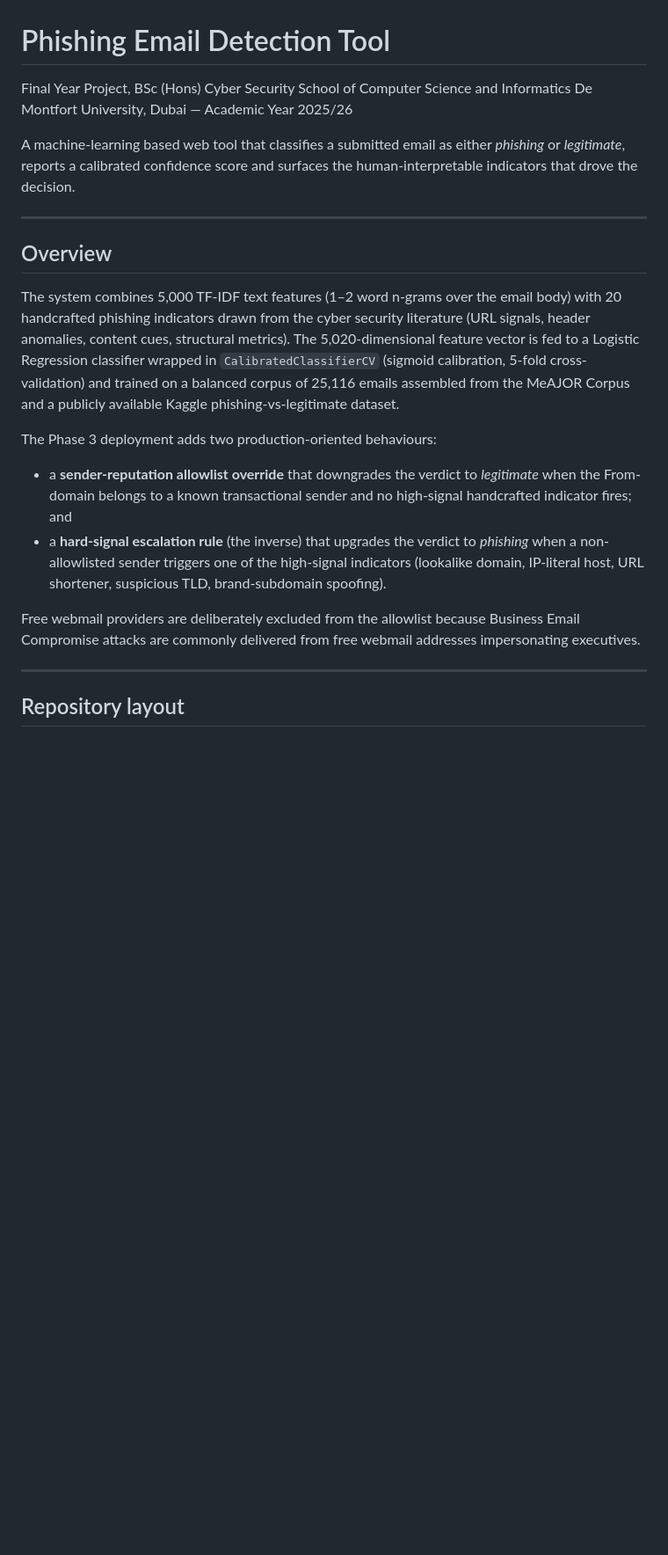
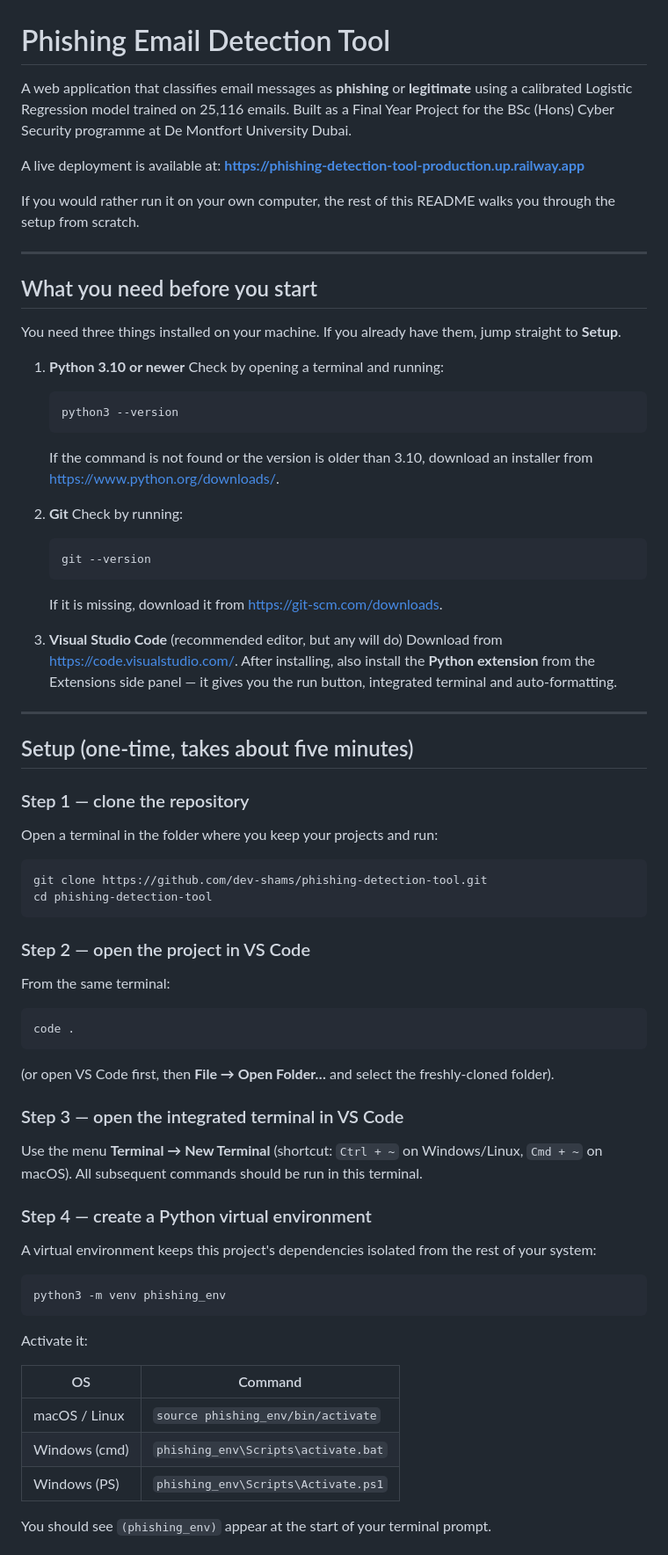
Before and after one commit to dev-shams/phishing-detection-tool, a Markdown page: README.md, the part around one of its changes. Shown at 88% size. GitHub-like rendering; blank space fills up the shorter version.

Commit message:
Rewrite README as a step-by-step install-and-run guide for new users

````diff
--- a/README.md
+++ b/README.md
@@ -1,40 +1,77 @@
 # Phishing Email Detection Tool
 
-Final Year Project, BSc (Hons) Cyber Security
-School of Computer Science and Informatics
-De Montfort University, Dubai — Academic Year 2025/26
+A web application that classifies email messages as **phishing** or **legitimate** using a calibrated Logistic Regression model trained on 25,116 emails. Built as a Final Year Project for the BSc (Hons) Cyber Security programme at De Montfort University Dubai.
 
-A machine-learning based web tool that classifies a submitted email as
-either *phishing* or *legitimate*, reports a calibrated confidence score
-and surfaces the human-interpretable indicators that drove the decision.
+A live deployment is available at:
+**https://phishing-detection-tool-production.up.railway.app**
+
+If you would rather run it on your own computer, the rest of this README walks you through the setup from scratch.
 
 ---
 
-## Overview
+## What you need before you start
 
-The system combines 5,000 TF-IDF text features (1–2 word n-grams over the
-email body) with 20 handcrafted phishing indicators drawn from the cyber
-security literature (URL signals, header anomalies, content cues,
-structural metrics). The 5,020-dimensional feature vector is fed to a
-Logistic Regression classifier wrapped in `CalibratedClassifierCV`
-(sigmoid calibration, 5-fold cross-validation) and trained on a balanced
-corpus of 25,116 emails assembled from the MeAJOR Corpus and a publicly
-available Kaggle phishing-vs-legitimate dataset.
+You need three things installed on your machine. If you already have them, jump straight to **Setup**.
 
-The Phase 3 deployment adds two production-oriented behaviours:
+1. **Python 3.10 or newer**
+   Check by opening a terminal and running:
+   ```bash
+   python3 --version
+   ```
+   If the command is not found or the version is older than 3.10, download an installer from https://www.python.org/downloads/.
 
-- a **sender-reputation allowlist override** that downgrades the verdict
-  to *legitimate* when the From-domain belongs to a known transactional
-  sender and no high-signal handcrafted indicator fires; and
-- a **hard-signal escalation rule** (the inverse) that upgrades the
-  verdict to *phishing* when a non-allowlisted sender triggers one of
-  the high-signal indicators (lookalike domain, IP-literal host, URL
-  shortener, suspicious TLD, brand-subdomain spoofing).
+2. **Git**
+   Check by running:
+   ```bash
+   git --version
+   ```
+   If it is missing, download it from https://git-scm.com/downloads.
 
-Free webmail providers are deliberately excluded from the allowlist
-because Business Email Compromise attacks are commonly delivered from
-free webmail addresses impersonating executives.
+3. **Visual Studio Code** (recommended editor, but any will do)
+   Download from https://code.visualstudio.com/. After installing, also install the **Python extension** from the Extensions side panel — it gives you the run button, integrated terminal and auto-formatting.
 
 ---
 
-## Repository layout
+## Setup (one-time, takes about five minutes)
+
+### Step 1 — clone the repository
+
+Open a terminal in the folder where you keep your projects and run:
+
+```bash
+git clone https://github.com/dev-shams/phishing-detection-tool.git
+cd phishing-detection-tool
+```
+
+### Step 2 — open the project in VS Code
+
+From the same terminal:
+
+```bash
+code .
+```
+
+(or open VS Code first, then **File → Open Folder…** and select the freshly-cloned folder).
+
+### Step 3 — open the integrated terminal in VS Code
+
+Use the menu **Terminal → New Terminal** (shortcut: `Ctrl + ~` on Windows/Linux, `Cmd + ~` on macOS). All subsequent commands should be run in this terminal.
+
+### Step 4 — create a Python virtual environment
+
+A virtual environment keeps this project's dependencies isolated from the rest of your system:
+
+```bash
+python3 -m venv phishing_env
+```
+
+Activate it:
+
+| OS              | Command                                     |
+|-----------------|---------------------------------------------|
+| macOS / Linux   | `source phishing_env/bin/activate`          |
+| Windows (cmd)   | `phishing_env\Scripts\activate.bat`         |
+| Windows (PS)    | `phishing_env\Scripts\Activate.ps1`         |
+
+You should see `(phishing_env)` appear at the start of your terminal prompt.
+
````
Also changed, not shown: other parts of README.md (+115 -122 lines).
